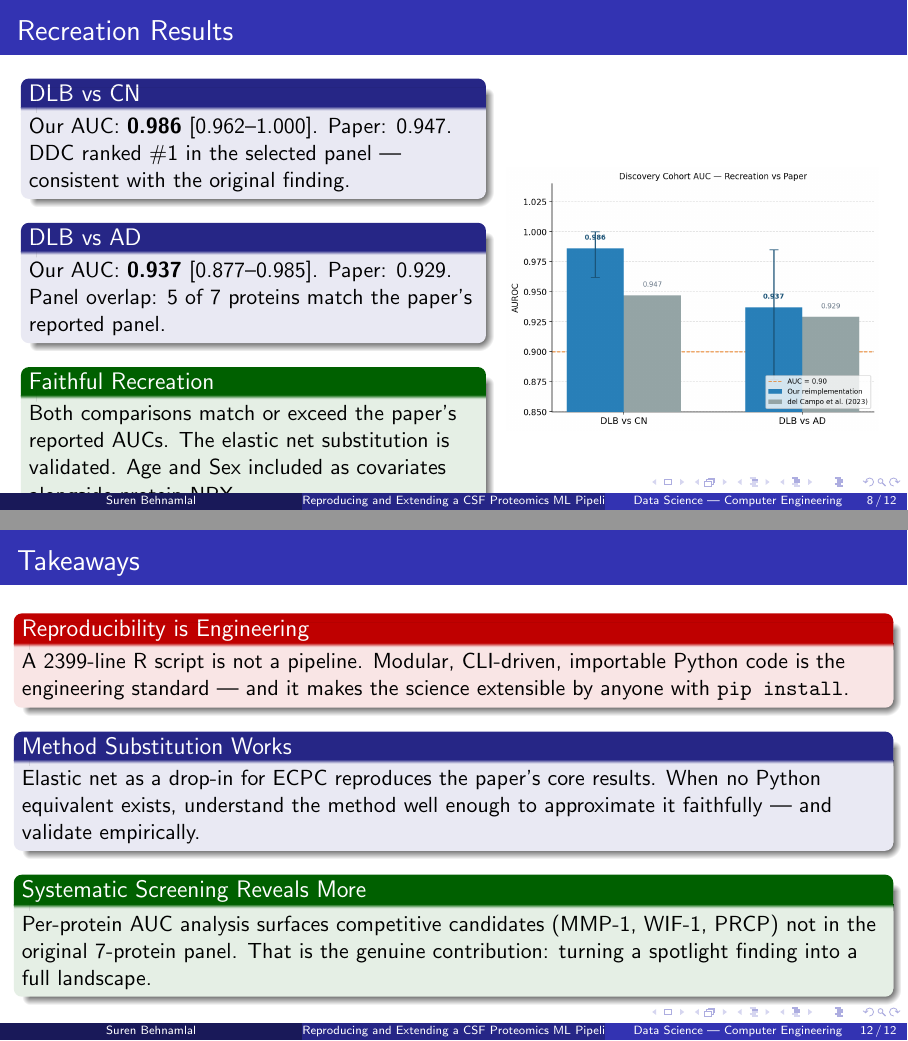
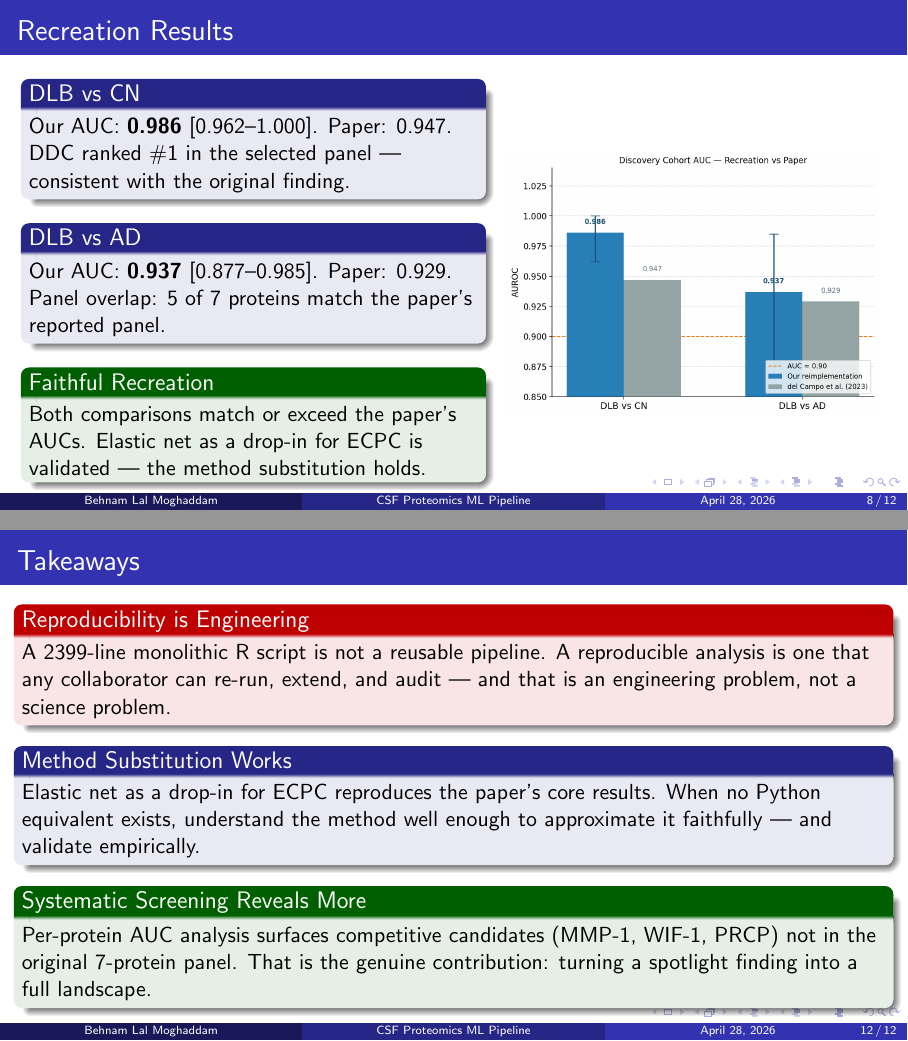
Before and after one commit to CheesyChocolate/Lewy_body, LaTeX slides (docs/presentation/DLB_Presentation.tex): pages 8 and 12 of 12, joined at a grey line. Compiled offline with pdfLaTeX.

Commit message:
docs: fix slide layout, figures, and rendering issues
- Fix q < 0.05 rendering (text mode to math mode)
- Redesign pipeline figure with conceptual stages and larger fonts
- Generate top-20 protein AUC figure for legible slide display
- Shorten block text on slides 2, 4, 8, 9 to eliminate vbox overflow
- Add [shrink] option on slides 2 and 9 as final fit safety net
- Redesign slide 9 as two-column with explanatory blocks + ROC figure
- Switch slide 11 to top-20 protein figure
- Remove coding references from takeaways slide

```diff
--- a/docs/presentation/DLB_Presentation.tex
+++ b/docs/presentation/DLB_Presentation.tex
@@ -10,10 +10,10 @@
 \usepackage{amssymb}
 \usepackage{hyperref}
 
-\title{Reproducing and Extending a CSF Proteomics ML Pipeline}
-\subtitle{del Campo et al.\ (2023) — Python Recreation and Improvement}
-\author{Suren Behnamlal}
-\date{Data Science — Computer Engineering}
+\title{CSF Proteomics ML Pipeline}
+\subtitle{Reproducing and Extending}
+\author{Behnam Lal Moghaddam}
+\date{\today}
 
 \begin{document}
 
@@ -134,7 +131,7 @@
                 Our AUC: \textbf{0.937} [0.877--0.985]. Paper: 0.929. Panel overlap: 5 of 7 proteins match the paper's reported panel.
             \end{block}
             \begin{exampleblock}{Faithful Recreation}
-                Both comparisons match or exceed the paper's reported AUCs. The elastic net substitution is validated. Age and Sex included as covariates alongside protein NPX.
+                Both comparisons match or exceed the paper's AUCs. Elastic net as a drop-in for ECPC is validated — the method substitution holds.
             \end{exampleblock}
         \end{column}
         \begin{column}{0.43\textwidth}
@@ -146,10 +143,22 @@
 \end{frame}
 
 % ── Slide 9 ────────────────────────────────────────────────────────────────
-\begin{frame}{Discovery ROC Curves}
-    \begin{center}
-        \includegraphics[width=0.72\textwidth]{figs/roc_DLB_vs_CN.png}
-    \end{center}
+\begin{frame}[shrink=12]{Discovery ROC Curves}
+    \begin{columns}
+        \begin{column}{0.42\textwidth}
+            \begin{block}{Reading the Curve}
+                Each point is a decision threshold. The area under the curve equals the probability the model ranks a random DLB patient above a random control — 0.5 is chance, 1.0 is perfect.
+            \end{block}
+            \begin{exampleblock}{Full-Fit vs CV AUC}
+                Full-fit AUC is 1.000 — expected on training data. The honest estimate is the cross-validated \textbf{0.986}, from 500 held-out folds the model never saw during training.
+            \end{exampleblock}
+        \end{column}
+        \begin{column}{0.54\textwidth}
+            \begin{center}
+                \includegraphics[width=\textwidth]{figs/roc_DLB_vs_CN.png}
+            \end{center}
+        \end{column}
+    \end{columns}
 \end{frame}
 
 % ── Slide 10 ───────────────────────────────────────────────────────────────
@@ -175,7 +184,7 @@
 % ── Slide 12 ───────────────────────────────────────────────────────────────
 \begin{frame}{Takeaways}
     \begin{alertblock}{Reproducibility is Engineering}
-        A 2399-line R script is not a pipeline. Modular, CLI-driven, importable Python code is the engineering standard — and it makes the science extensible by anyone with \texttt{pip install}.
+        A 2399-line monolithic R script is not a reusable pipeline. A reproducible analysis is one that any collaborator can re-run, extend, and audit — and that is an engineering problem, not a science problem.
     \end{alertblock}
     \begin{block}{Method Substitution Works}
         Elastic net as a drop-in for ECPC reproduces the paper's core results. When no Python equivalent exists, understand the method well enough to approximate it faithfully — and validate empirically.
```
Also changed, not shown: docs/presentation/figs/pipeline_arch.png, docs/presentation/figs/protein_aucs_pres.png (added), docs/presentation/DLB_Presentation.tex (21 more changed lines), 2 other files.
